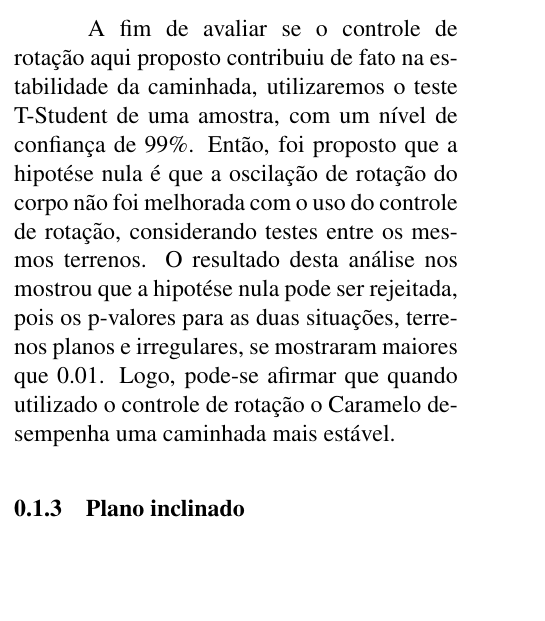
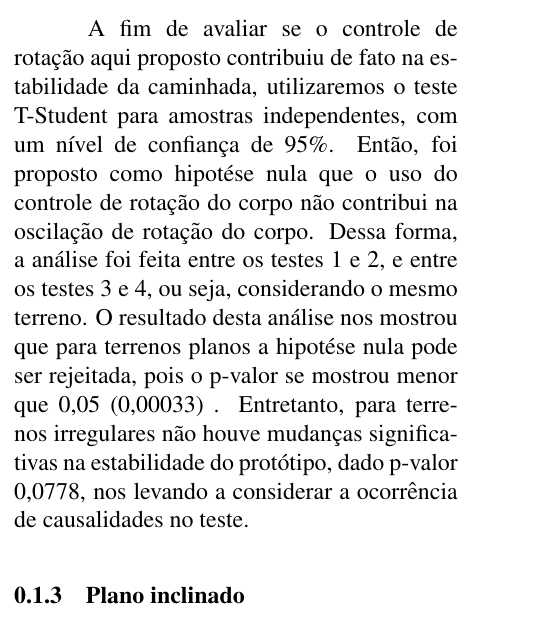
Before and after one commit to Brazilian-Institute-of-Robotics/bir-black-mouth-docs, a LaTeX document (sections/results.tex): part of one column of page 2 of 3, cut so that both start at the same text, the shorter picture padded with empty space. Compiled offline with pdfLaTeX.

Commit message:
fix analisys results

```diff
--- a/sections/results.tex
+++ b/sections/results.tex
@@ -82,9 +82,8 @@
     \label{tab:vel_stab}
   \end{table}
 
-  A fim de avaliar se o controle de rotação aqui proposto contribuiu de fato na estabilidade da caminhada, utilizaremos o teste T-Student de uma amostra, com um nível de confiança de 99\%. Então, foi proposto que a hipotése nula é que a oscilação de rotação do corpo não foi melhorada com o uso do controle de rotação, considerando testes entre os mesmos terrenos. O resultado desta análise nos mostrou que a hipotése nula pode ser rejeitada, pois os p-valores para as duas situações, terrenos planos e irregulares, se mostraram maiores que 0.01. Logo, pode-se afirmar que quando utilizado o controle de rotação o Caramelo desempenha uma caminhada mais estável.
+  A fim de avaliar se o controle de rotação aqui proposto contribuiu de fato na estabilidade da caminhada, utilizaremos o teste T-Student para amostras independentes, com um nível de confiança de 95\%. Então, foi proposto como hipotése nula que o uso do controle de rotação do corpo não contribui na oscilação de rotação do corpo. Dessa forma, a análise foi feita entre os testes 1 e 2, e entre os testes 3 e 4, ou seja, considerando o mesmo terreno. O resultado desta análise nos mostrou que para terrenos planos a hipotése nula pode ser rejeitada, pois o p-valor se mostrou menor que 0,05 (0,00033) . Entretanto, para terrenos irregulares não houve mudanças significativas na estabilidade do protótipo, dado p-valor 0,0778, nos levando a considerar a ocorrência de causalidades no teste.
 
-  %% Sugiro juntar essas section em uma só, pra economizar espaço
   \subsubsection{Plano inclinado}
   Durante este experimento, contatou-se que o robô possui a habilidade de andar por terrenos com 5,336\degree de inclinação, figura \ref{fig:tests3-4}.
 
```
Also changed, not shown: 2 other files.
